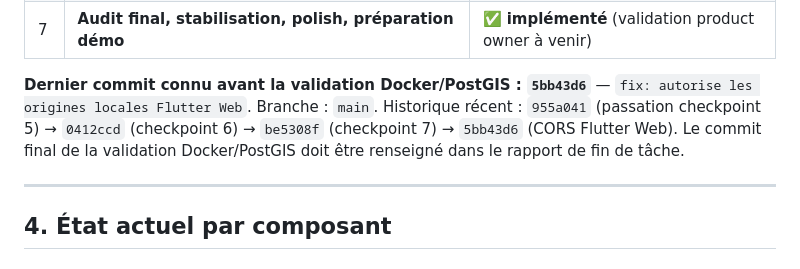
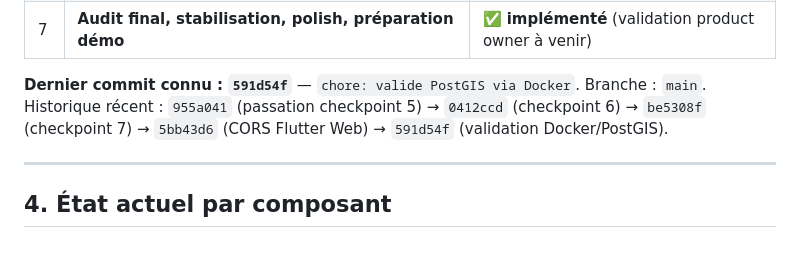
Before and after one commit to SARL-INNOVITA/endirek, a Markdown page: docs/AI_HANDOFF.md, the part around the change. Rendered like a GitHub page.

Commit message:
docs: renseigne le hash de validation PostGIS dans AI_HANDOFF
Co-Authored-By: Claude Opus 4.8 <noreply@anthropic.com>

```diff
--- a/docs/AI_HANDOFF.md
+++ b/docs/AI_HANDOFF.md
@@ -46,8 +46,8 @@ Territoire MVP : La Réunion uniquement, mais architecture pensée pour être ex
 | 6 | **Backoffice minimal (types de posts, modération, UX, robustesse)** | ✅ validé techniquement |
 | 7 | **Audit final, stabilisation, polish, préparation démo** | ✅ **implémenté** (validation product owner à venir) |
 
-**Dernier commit connu avant la validation Docker/PostGIS : `5bb43d6`** — `fix: autorise les origines locales Flutter Web`.
-Branche : `main`. Historique récent : `955a041` (passation checkpoint 5) → `0412ccd` (checkpoint 6) → `be5308f` (checkpoint 7) → `5bb43d6` (CORS Flutter Web). Le commit final de la validation Docker/PostGIS doit être renseigné dans le rapport de fin de tâche.
+**Dernier commit connu : `591d54f`** — `chore: valide PostGIS via Docker`.
+Branche : `main`. Historique récent : `955a041` (passation checkpoint 5) → `0412ccd` (checkpoint 6) → `be5308f` (checkpoint 7) → `5bb43d6` (CORS Flutter Web) → `591d54f` (validation Docker/PostGIS).
 
 ---
 
```
